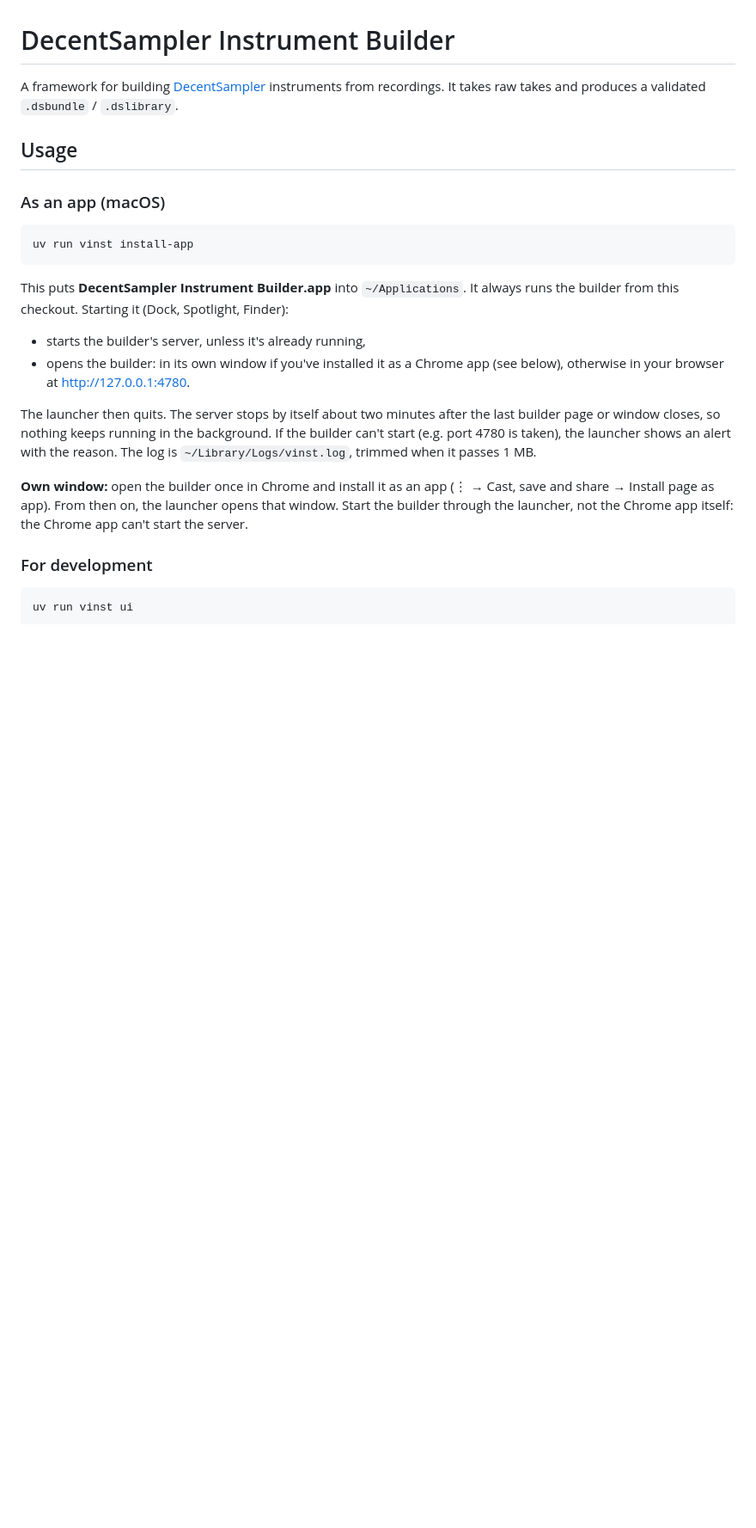
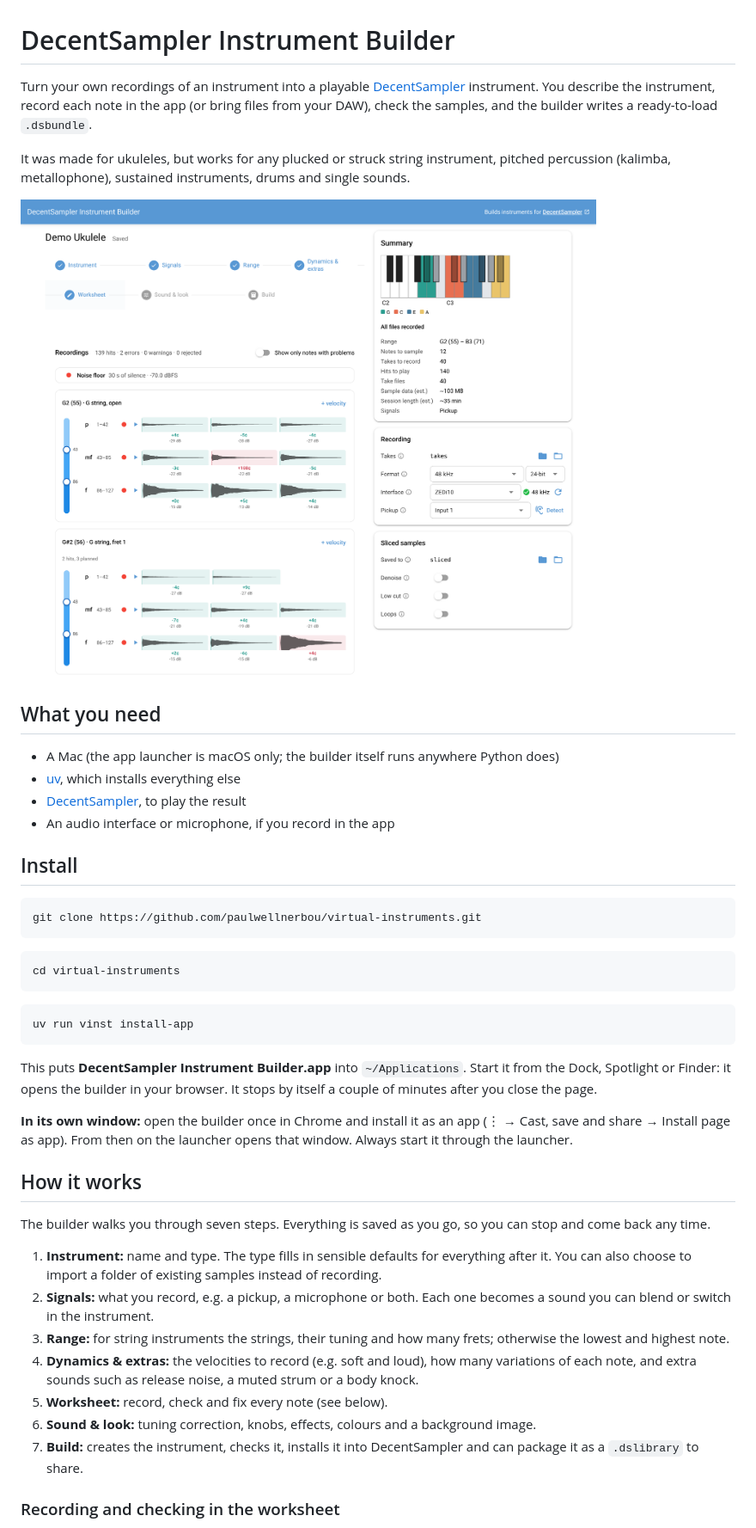
Before and after one commit to paulwellnerbou/virtual-instruments, a Markdown page: README.md, the part around one of its changes. Shown at 86% size. Rendered like a GitHub page; pictures changed too: docs/images/worksheet.png (added); blank space fills up the shorter version.

Commit message:
README for people using the app, with screenshots
Developer notes move to docs/development.md; the plans and status are gone.

Co-Authored-By: Claude Opus 5.5 <noreply@anthropic.com>

````diff
--- a/README.md
+++ b/README.md
@@ -1,27 +1,47 @@
 # DecentSampler Instrument Builder
 
-A framework for building [DecentSampler](https://www.decentsamples.com/product/decent-sampler-plugin/) instruments from recordings. It takes raw takes and produces a validated `.dsbundle` / `.dslibrary`.
+Turn your own recordings of an instrument into a playable [DecentSampler](https://www.decentsamples.com/product/decent-sampler-plugin/) instrument. You describe the instrument, record each note in the app (or bring files from your DAW), check the samples, and the builder writes a ready-to-load `.dsbundle`.
 
-## Usage
+It was made for ukuleles, but works for any plucked or struck string instrument, pitched percussion (kalimba, metallophone), sustained instruments, drums and single sounds.
 
-### As an app (macOS)
+![The worksheet: one card per note, one row per velocity, every recorded hit with its tuning and loudness](docs/images/worksheet.png)
+
+## What you need
+
+- A Mac (the app launcher is macOS only; the builder itself runs anywhere Python does)
+- [uv](https://docs.astral.sh/uv/getting-started/installation/), which installs everything else
+- [DecentSampler](https://www.decentsamples.com/product/decent-sampler-plugin/), to play the result
+- An audio interface or microphone, if you record in the app
+
+## Install
+
+```bash
+git clone https://github.com/paulwellnerbou/virtual-instruments.git
+```
+
+```bash
+cd virtual-instruments
+```
 
 ```bash
 uv run vinst install-app
 ```
 
-This puts **DecentSampler Instrument Builder.app** into `~/Applications`. It always runs the builder from this checkout. Starting it (Dock, Spotlight, Finder):
+This puts **DecentSampler Instrument Builder.app** into `~/Applications`. Start it from the Dock, Spotlight or Finder: it opens the builder in your browser. It stops by itself a couple of minutes after you close the page.
 
-- starts the builder's server, unless it's already running,
-- opens the builder: in its own window if you've installed it as a Chrome app (see below), otherwise in your browser at http://127.0.0.1:4780.
+**In its own window:** open the builder once in Chrome and install it as an app (⋮ → Cast, save and share → Install page as app). From then on the launcher opens that window. Always start it through the launcher.
 
-The launcher then quits. The server stops by itself about two minutes after the last builder page or window closes, so nothing keeps running in the background. If the builder can't start (e.g. port 4780 is taken), the launcher shows an alert with the reason. The log is `~/Library/Logs/vinst.log`, trimmed when it passes 1 MB.
+## How it works
 
-**Own window:** open the builder once in Chrome and install it as an app (⋮ → Cast, save and share → Install page as app). From then on, the launcher opens that window. Start the builder through the launcher, not the Chrome app itself: the Chrome app can't start the server.
+The builder walks you through seven steps. Everything is saved as you go, so you can stop and come back any time.
 
-### For development
+1. **Instrument:** name and type. The type fills in sensible defaults for everything after it. You can also choose to import a folder of existing samples instead of recording.
+2. **Signals:** what you record, e.g. a pickup, a microphone or both. Each one becomes a sound you can blend or switch in the instrument.
+3. **Range:** for string instruments the strings, their tuning and how many frets; otherwise the lowest and highest note.
+4. **Dynamics & extras:** the velocities to record (e.g. soft and loud), how many variations of each note, and extra sounds such as release noise, a muted strum or a body knock.
+5. **Worksheet:** record, check and fix every note (see below).
+6. **Sound & look:** tuning correction, knobs, effects, colours and a background image.
+7. **Build:** creates the instrument, checks it, installs it into DecentSampler and can package it as a `.dslibrary` to share.
 
-```bash
-uv run vinst ui
-```
+### Recording and checking in the worksheet
 
````
Also changed, not shown: other parts of README.md (+15 -63 lines), docs/development.md (added, +46 -0 lines), docs/images/hit-review.png (added).
